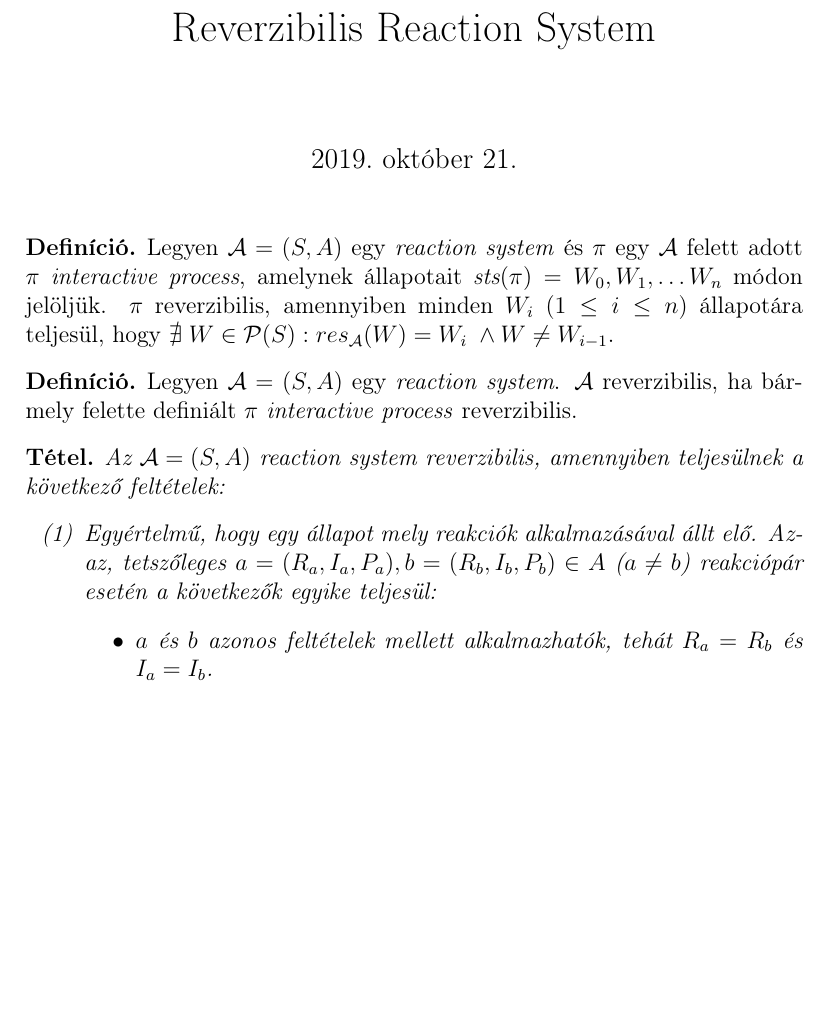
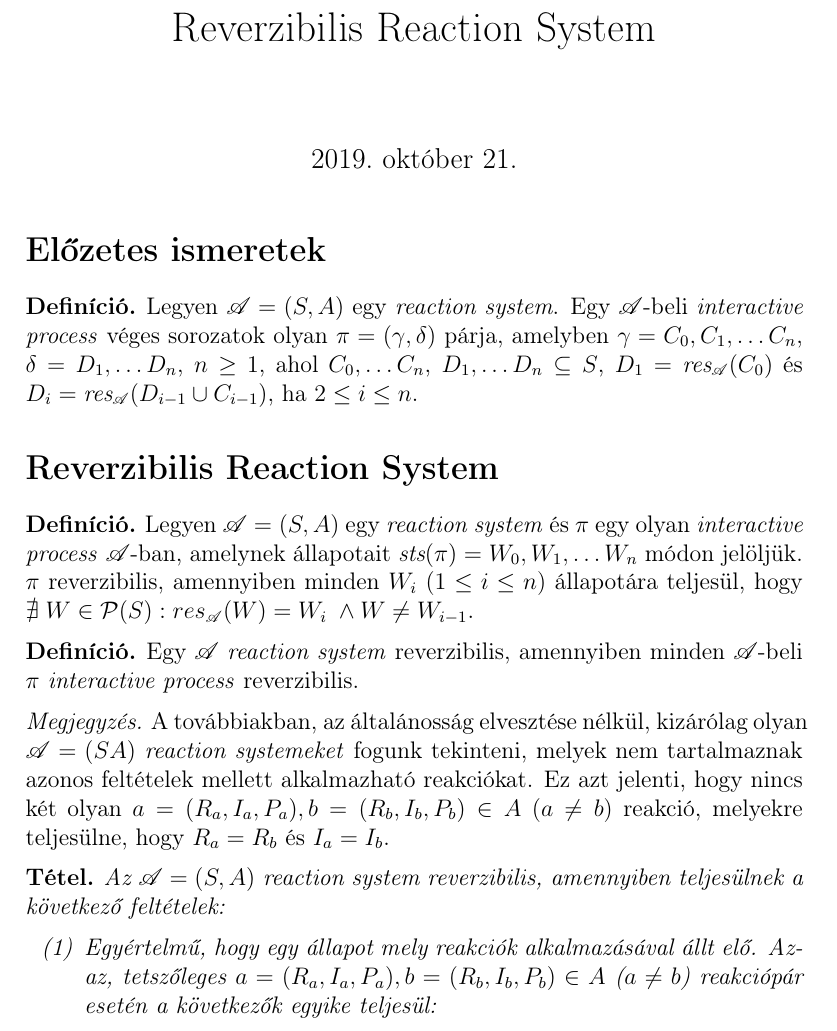
Before and after one commit to battila7/rev-rs, a LaTeX document (index.tex): part of page 1 of 2, cut so that both start at the same text, the shorter picture padded with empty space. Compiled offline with pdfLaTeX.

Commit message:
Preliminaries and remark to the reversible rs

```diff
--- a/index.tex
+++ b/index.tex
@@ -13,6 +13,7 @@
 \usepackage[shortlabels]{enumitem}
 \usepackage[autostyle]{csquotes}
 \usepackage{graphicx}
+\usepackage{mathrsfs}
 
 
 
@@ -23,6 +24,10 @@
 \theoremstyle{definition}
 \newtheorem{definition}{Definíció}
 \newtheorem*{definition*}{Definíció}
+
+\theoremstyle{remark}
+\newtheorem{remark}{Megjegyzés}
+\newtheorem*{remark*}{Megjegyzés}
 
 \theoremstyle{plain}
 \newtheorem{theorem}{Tétel}
@@ -47,23 +52,32 @@
 \begin{document}
     \maketitle
 
+    \section*{Előzetes ismeretek}
+
     \begin{definition*}
-        Legyen $\mathcal{A} = (S, A)$ egy \textit{reaction system} és $\pi$ egy $\mathcal{A}$ felett adott $\pi$ \textit{interactive process}, amelynek állapotait $\textit{sts}(\pi)=W_{0},W_{1},\ldots W_{n}$ módon jelöljük. $\pi$ reverzibilis, amennyiben minden $W_{i}$ ($1 \leq i \leq n$) állapotára teljesül, hogy $\nexists \; W \in \mathcal{P}(S) : res_{\mathcal{A}}(W) = W_{i} \; \wedge W \neq W_{i - 1}$.
+        Legyen $\mathscr{A} = (S, A)$ egy \textit{reaction system}. Egy $\mathscr{A}$-beli \textit{interactive process} véges sorozatok olyan $\pi = (\gamma, \delta)$ párja, amelyben $\gamma = C_{0}, C_{1}, \ldots C_{n}$, $\delta = D_{1}, \ldots D_{n}$, $n \geq 1$, ahol $C_{0}, \ldots C_{n}$, $D_{1}, \ldots D_{n} \subseteq S$, $D_{1} = \textit{res}_{\mathscr{A}}(C_{0})$ és $D_{i} = \textit{res}_{\mathscr{A}}(D_{i - 1} \cup C_{i - 1})$, ha $2 \leq i \leq n$.
+    \end{definition*}
+
+    \section*{Reverzibilis Reaction System}
+
+    \begin{definition*}
+        Legyen $\mathscr{A} = (S, A)$ egy \textit{reaction system} és $\pi$ egy olyan \textit{interactive process} $\mathscr{A}$-ban, amelynek állapotait $\textit{sts}(\pi)=W_{0},W_{1},\ldots W_{n}$ módon jelöljük. $\pi$ reverzibilis, amennyiben minden $W_{i}$ ($1 \leq i \leq n$) állapotára teljesül, hogy $\nexists \; W \in \mathcal{P}(S) : res_{\mathscr{A}}(W) = W_{i} \; \wedge W \neq W_{i - 1}$.
     \end{definition*}
 
     \begin{definition*}
-        Legyen $\mathcal{A} = (S, A)$ egy \textit{reaction system}. $\mathcal{A}$ reverzibilis, ha bármely felette definiált $\pi$ \textit{interactive process} reverzibilis.
+        Egy $\mathscr{A}$ \textit{reaction system} reverzibilis, amennyiben minden $\mathscr{A}$-beli $\pi$ \textit{interactive process} reverzibilis.
     \end{definition*}
 
+    \begin{remark*}
+        A továbbiakban, az általánosság elvesztése nélkül, kizárólag olyan $\mathscr{A} = (S A)$ \textit{reaction systemeket} fogunk tekinteni, melyek nem tartalmaznak azonos feltételek mellett alkalmazható reakciókat. Ez azt jelenti, hogy nincs két olyan $a = (R_{a}, I_{a}, P_{a}), b = (R_{b}, I_{b}, P_{b}) \in A$ ($a \neq b$) reakció, melyekre teljesülne, hogy $R_{a} = R_{b}$ és $I_{a} = I_{b}$.
+    \end{remark*}
+
     \begin{theorem*}
-        Az $\mathcal{A} = (S, A)$ \textit{reaction system} reverzibilis, amennyiben teljesülnek a következő feltételek:
+        Az $\mathscr{A} = (S, A)$ \textit{reaction system} reverzibilis, amennyiben teljesülnek a következő feltételek:
         \begin{enumerate}[label={(\arabic*)}]
             \item
             Egyértelmű, hogy egy állapot mely reakciók alkalmazásával állt elő. Azaz, tetszőleges $a = (R_{a}, I_{a}, P_{a}), b = (R_{b}, I_{b}, P_{b}) \in A$ ($a \neq b$) reakciópár esetén a következők egyike teljesül:
             \begin{itemize}
-                \item
-                $a$ és $b$ azonos feltételek mellett alkalmazhatók, tehát $R_{a} = R_{b}$ és $I_{a} = I_{b}$.
-
                 \item
                 $a$ és $b$ produktumai nem átfedők, azaz $P_{a} \cap P_{b} = \emptyset$.
 
```
